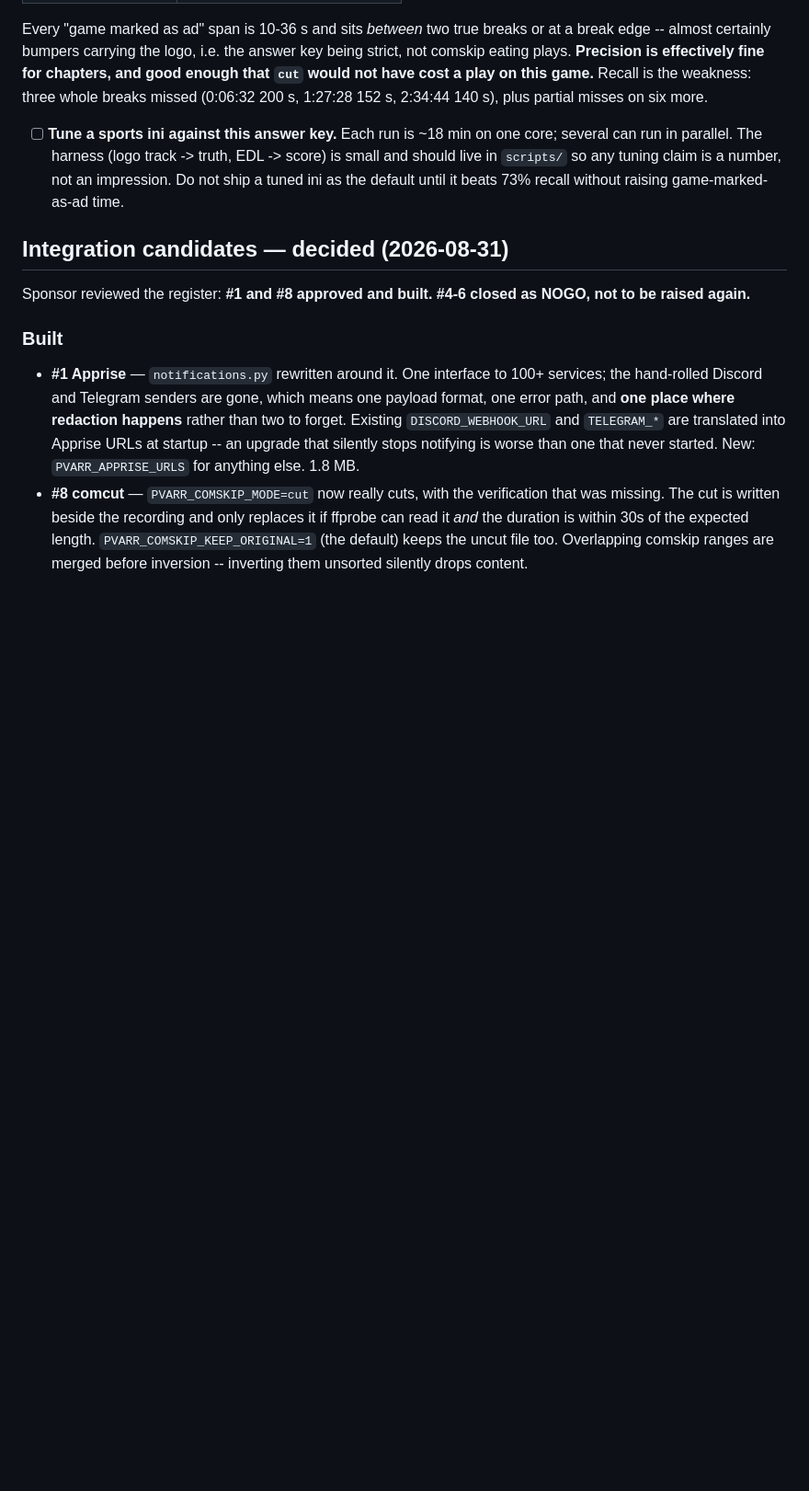
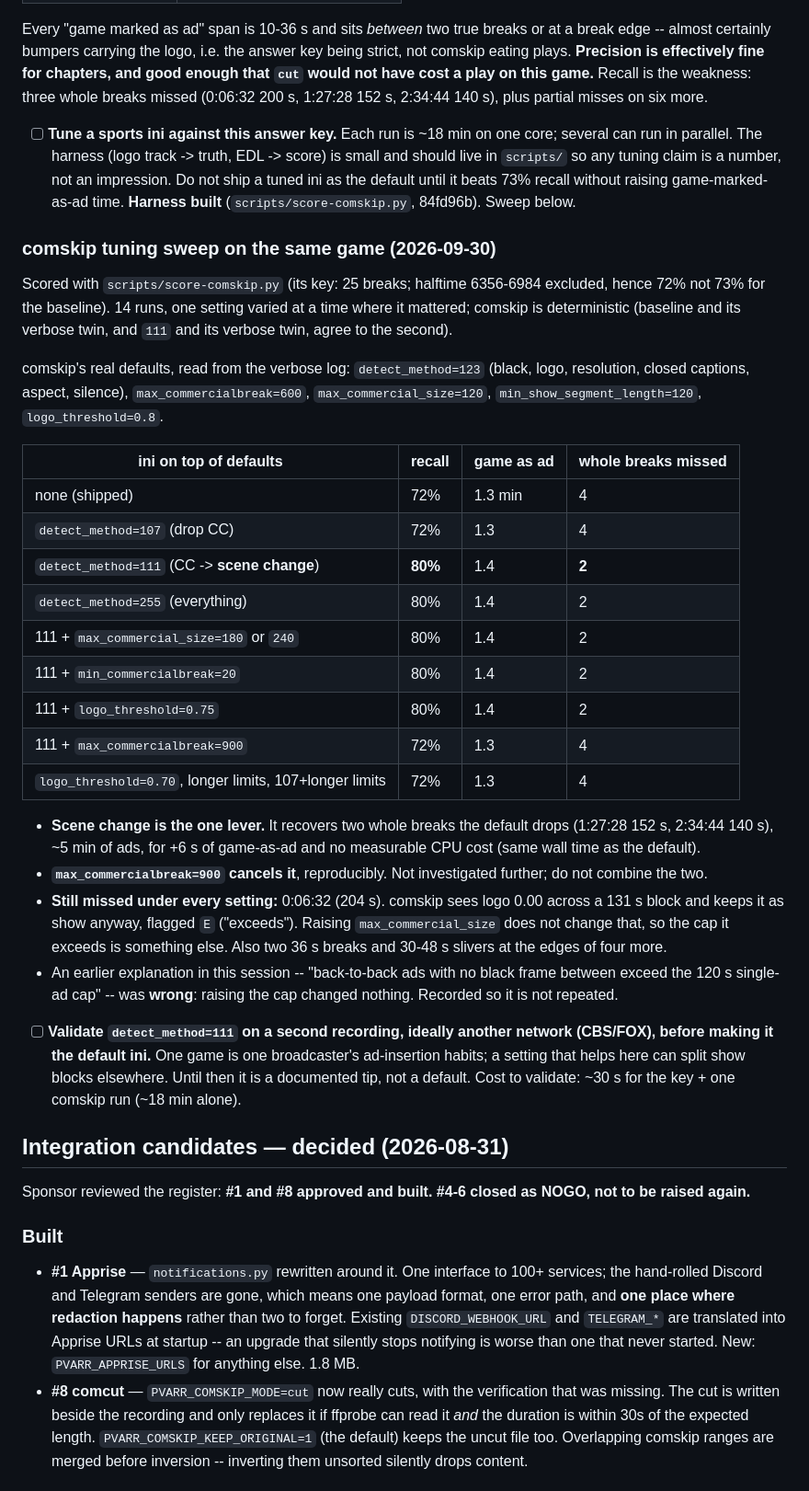
Before and after one commit to jlesterak/pvarr, a Markdown page: TODO.md, the part around the change. Shown at 92% size. Drawn GitHub-style; blank space fills up the shorter version.

Commit message:
docs: comskip tuning sweep -- scene-change detection lifts recall 72% -> 80%
14 comskip runs on the 2026-09-28 SNF game, scored against the logo
answer key with scripts/score-comskip.py. comskip is deterministic, so
single runs are comparable.

detect_method=111 (closed captions swapped for scene changes) recovers two
whole ad breaks the default drops, ~5 min of ads, for +6 s of game marked
as an ad and no extra CPU. Every other single-setting change did nothing,
except max_commercialbreak=900, which cancels the gain. Raising
max_commercial_size also did nothing, which disproves the explanation I
gave for the one break still missed under every setting; that is recorded
so it is not repeated.

Not made the default: one game is one broadcaster. README carries it as a
tip; TODO carries the validation step (a second network).

Co-Authored-By: Claude Opus 5.5 <noreply@anthropic.com>
Claude-Session: https://claude.ai/code/session_0159iHbmqKbwQtHFdtKjTzES

```diff
--- a/TODO.md
+++ b/TODO.md
@@ -2166,6 +2166,51 @@ this game.** Recall is the weakness: three whole breaks missed (0:06:32 200 s,
       EDL -> score) is small and should live in `scripts/` so any tuning claim
       is a number, not an impression. Do not ship a tuned ini as the default
       until it beats 73% recall without raising game-marked-as-ad time.
+      **Harness built** (`scripts/score-comskip.py`, 84fd96b). Sweep below.
+
+### comskip tuning sweep on the same game (2026-09-30)
+Scored with `scripts/score-comskip.py` (its key: 25 breaks; halftime
+6356-6984 excluded, hence 72% not 73% for the baseline). 14 runs, one
+setting varied at a time where it mattered; comskip is deterministic
+(baseline and its verbose twin, and `111` and its verbose twin, agree to the
+second).
+
+comskip's real defaults, read from the verbose log: `detect_method=123`
+(black, logo, resolution, closed captions, aspect, silence),
+`max_commercialbreak=600`, `max_commercial_size=120`,
+`min_show_segment_length=120`, `logo_threshold=0.8`.
+
+| ini on top of defaults | recall | game as ad | whole breaks missed |
+|---|---|---|---|
+| none (shipped) | 72% | 1.3 min | 4 |
+| `detect_method=107` (drop CC) | 72% | 1.3 | 4 |
+| `detect_method=111` (CC -> **scene change**) | **80%** | 1.4 | **2** |
+| `detect_method=255` (everything) | 80% | 1.4 | 2 |
+| 111 + `max_commercial_size=180` or `240` | 80% | 1.4 | 2 |
+| 111 + `min_commercialbreak=20` | 80% | 1.4 | 2 |
+| 111 + `logo_threshold=0.75` | 80% | 1.4 | 2 |
+| 111 + `max_commercialbreak=900` | 72% | 1.3 | 4 |
+| `logo_threshold=0.70`, longer limits, 107+longer limits | 72% | 1.3 | 4 |
+
+- **Scene change is the one lever.** It recovers two whole breaks the
+  default drops (1:27:28 152 s, 2:34:44 140 s), ~5 min of ads, for +6 s of
+  game-as-ad and no measurable CPU cost (same wall time as the default).
+- **`max_commercialbreak=900` cancels it**, reproducibly. Not investigated
+  further; do not combine the two.
+- **Still missed under every setting:** 0:06:32 (204 s). comskip sees logo
+  0.00 across a 131 s block and keeps it as show anyway, flagged `E`
+  ("exceeds"). Raising `max_commercial_size` does not change that, so the cap
+  it exceeds is something else. Also two 36 s breaks and 30-48 s slivers at
+  the edges of four more.
+- An earlier explanation in this session -- "back-to-back ads with no black
+  frame between exceed the 120 s single-ad cap" -- was **wrong**: raising the
+  cap changed nothing. Recorded so it is not repeated.
+
+- [ ] **Validate `detect_method=111` on a second recording, ideally another
+      network (CBS/FOX), before making it the default ini.** One game is one
+      broadcaster's ad-insertion habits; a setting that helps here can split
+      show blocks elsewhere. Until then it is a documented tip, not a default.
+      Cost to validate: ~30 s for the key + one comskip run (~18 min alone).
 
 ## Integration candidates — decided (2026-08-31)
 
```
Also changed, not shown: README.md (+1 -1 lines).
